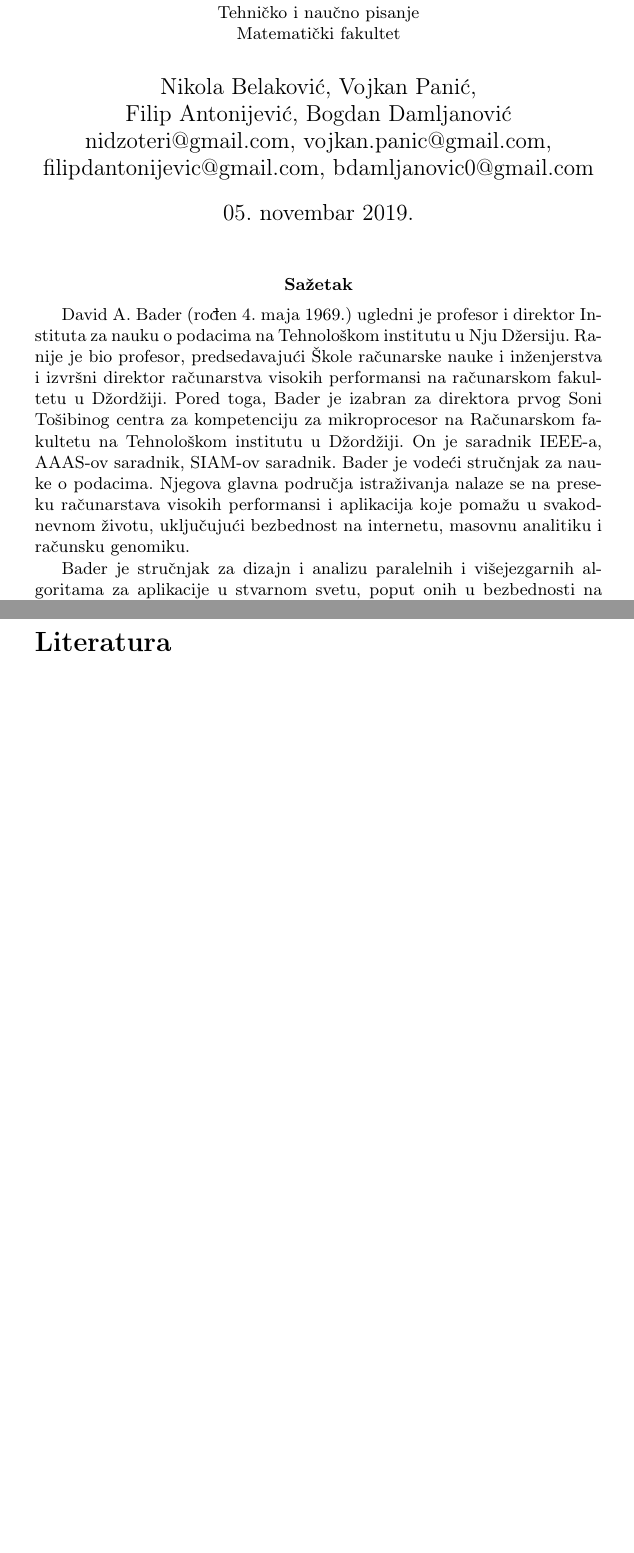
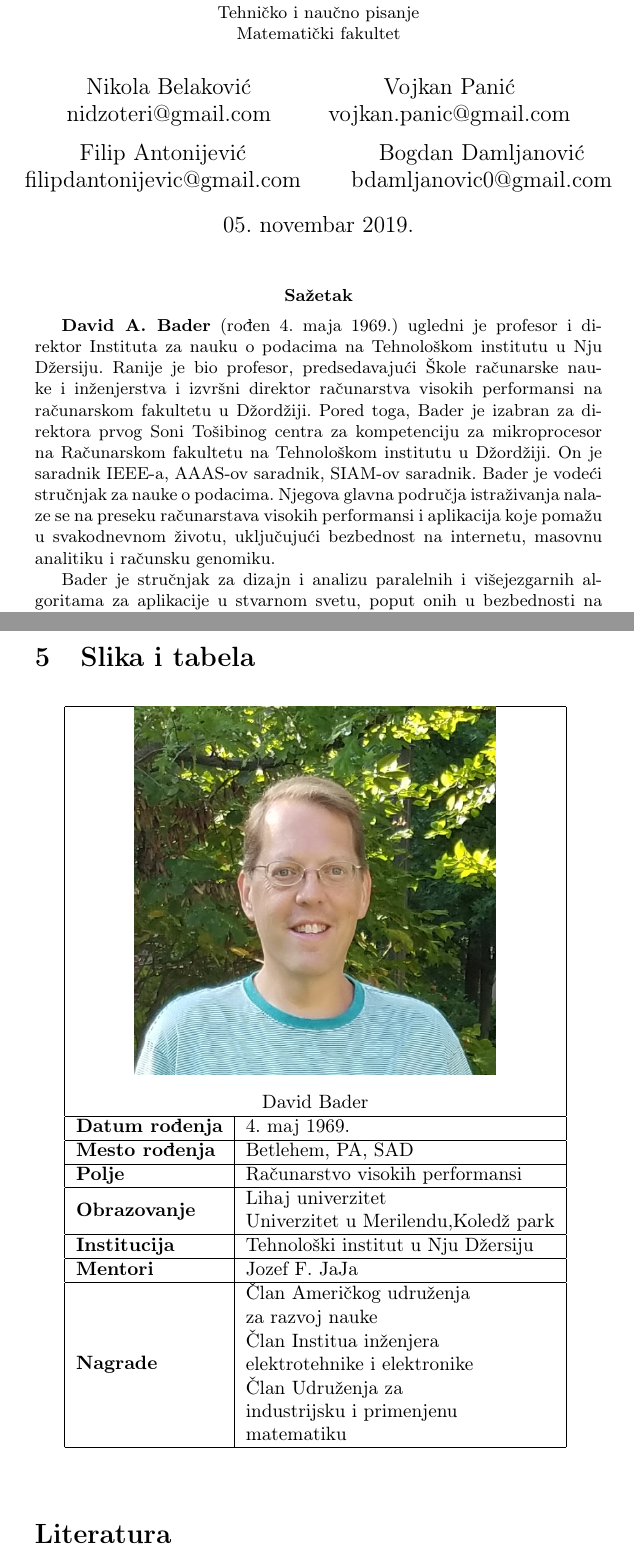
Before and after one commit to NikolaBelak/8_David_Bader, a LaTeX document (Seminarski.tex): two parts of pages 1 and 3 of 3 before the commit and two parts of pages 1 and 4 of 4 after it, joined at a grey line, cut so that both start at the same text, the shorter picture padded with empty space. Compiled offline with pdfLaTeX.

Commit message:
Šesti komit

```diff
--- a/Seminarski.tex
+++ b/Seminarski.tex
@@ -15,15 +17,24 @@
 
 \newtheorem{primer}{Primer}[section]
 
+
+
 \begin{document}
 
 \title{David Bader\\ \small{Seminarski rad u okviru kursa\\Tehničko i naučno pisanje\\ Matematički fakultet}}
-\author{Nikola Belaković, Vojkan Panić,\\ Filip Antonijević, Bogdan Damljanović\\ nidzoteri@gmail.com, vojkan.panic@gmail.com,\\ filipdantonijevic@gmail.com, bdamljanovic0@gmail.com }
+
+\author{Nikola Belaković \\ nidzoteri@gmail.com \and
+ Vojkan Panić \\ vojkan.panic@gmail.com \and
+ Filip Antonijević \\ filipdantonijevic@gmail.com \and
+ Bogdan Damljanović \\  bdamljanovic0@gmail.com }
 \date{05.~novembar 2019.}
+
+
 \maketitle
 
-\abstract{
-David A. Bader (rođen 4. maja 1969.) ugledni je profesor i direktor Instituta za nauku o podacima na Tehnološkom institutu u Nju Džersiju. Ranije je bio profesor, predsedavajući Škole računarske nauke i inženjerstva i izvršni direktor računarstva visokih performansi na računarskom fakultetu u Džordžiji. Pored toga, Bader je izabran za direktora prvog Soni Tošibinog centra za kompetenciju za mikroprocesor na Računarskom fakultetu na Tehnološkom institutu u Džordžiji. On je saradnik IEEE-a, AAAS-ov saradnik, SIAM-ov saradnik. Bader je vodeći stručnjak za nauke o podacima. Njegova glavna područja istraživanja nalaze se na preseku računarstava visokih performansi i aplikacija koje pomažu u svakodnevnom životu, uključujući bezbednost na internetu, masovnu analitiku i računsku genomiku.
+
+
+\abstract{\textbf{David A. Bader} (rođen 4. maja 1969.) ugledni je profesor i direktor Instituta za nauku o podacima na Tehnološkom institutu u Nju Džersiju. Ranije je bio profesor, predsedavajući Škole računarske nauke i inženjerstva i izvršni direktor računarstva visokih performansi na računarskom fakultetu u Džordžiji. Pored toga, Bader je izabran za direktora prvog Soni Tošibinog centra za kompetenciju za mikroprocesor na Računarskom fakultetu na Tehnološkom institutu u Džordžiji. On je saradnik IEEE-a, AAAS-ov saradnik, SIAM-ov saradnik. Bader je vodeći stručnjak za nauke o podacima. Njegova glavna područja istraživanja nalaze se na preseku računarstava visokih performansi i aplikacija koje pomažu u svakodnevnom životu, uključujući bezbednost na internetu, masovnu analitiku i računsku genomiku.
 
 Bader je stručnjak za dizajn i analizu paralelnih i višejezgarnih algoritama za aplikacije u stvarnom svetu, poput onih u bezbednosti na internetu i računskoj biologiji. Dobitnik je nagrade od IBM-a, Majkrosoftovih istraživanja, Envidia, Fejsbuk, Intel i Soni. Ko-predsedavao je nizom sastanaka. Bio je prepoznat kao jedan od najuticajnijih autora u istoriji međunarodne konferencije IEEE o računarima visokih performansi, podacima i analitikama (HiPC) u 2018.
 
@@ -66,6 +78,26 @@ Bader je Golden Core član IEEE Computer Society (2010), i dobitnik je nagrade I
 \section{Privatni život}
 Bader ima jednu kćer, Sadi Rouz, koja je strastvena umetnica.
 
+\newpage
+
+\section{Slika i tabela}
+\begin{table}[h!]
+\begin{center}
+\begin{tabular}{|l|l|} \hline
+\multicolumn{2}{|c|}{\raisebox{0.6em} {\includegraphics[scale=0.45]{David_Bader_2017.png}}}\\
+\multicolumn{2}{|c|}{David Bader}\\ \hline
+\textbf{Datum rođenja} & 4. maj 1969.\\ \hline
+\textbf{Mesto rođenja} &	Betlehem, PA, SAD\\ \hline
+\textbf{Polje} & Računarstvo visokih performansi\\ \hline
+\textbf{Obrazovanje} & {\begin{tabular}[c]{@{}l@{}}Lihaj univerzitet \\  Univerzitet u Merilendu,Koledž park\end{tabular}}                                                                                                               \\ \hline
+\textbf{Institucija} &	Tehnološki institut u Nju Džersiju\\ \hline
+\textbf {Mentori} & Jozef F. JaJa\\ \hline
+\textbf{Nagrade} & {\begin{tabular}[c]{@{}l@{}}Član Američkog udruženja\\  za razvoj nauke\\  Član Institua inženjera\\  elektrotehnike i elektronike\\  Član Udruženja za\\  industrijsku i primenjenu\\  matematiku\end{tabular}} \\ \hline
+\end{tabular}
+\label{tab:tabela1}
+\end{center}
+\end{table}
+
 \bibliography{seminarski}
 \bibliographystyle{plain}
 
```
Also changed, not shown: Seminarski.pdf, Seminarski.tex (5 more changed lines), 5 other files.
